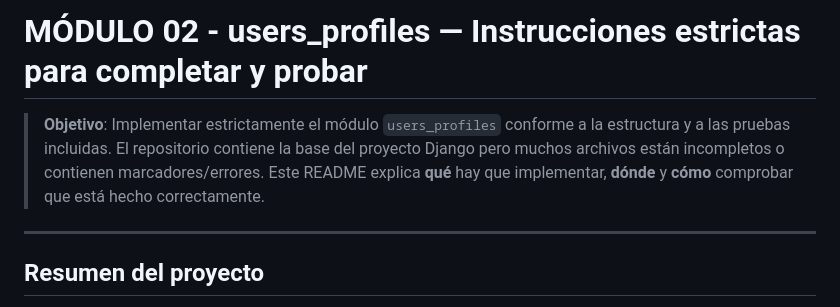
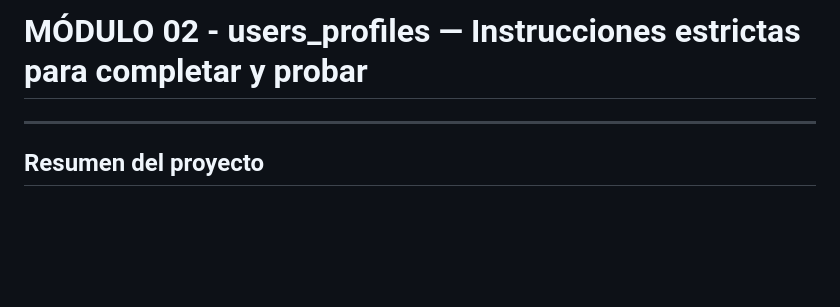
Before and after one commit to PROYECTO-REFLEXO/MODULO2, a Markdown page: README.md, the part around the change. Rendered like a GitHub page; blank space fills up the shorter version.

```diff
--- a/README.md
+++ b/README.md
@@ -1,7 +1,6 @@
 
 # MÓDULO 02 - users_profiles — Instrucciones estrictas para completar y probar
 
-> **Objetivo**: Implementar estrictamente el módulo `users_profiles` conforme a la estructura y a las pruebas incluidas. El repositorio contiene la base del proyecto Django pero muchos archivos están incompletos o contienen marcadores/errores. Este README explica **qué** hay que implementar, **dónde** y **cómo** comprobar que está hecho correctamente.
 
 ---
 
```
